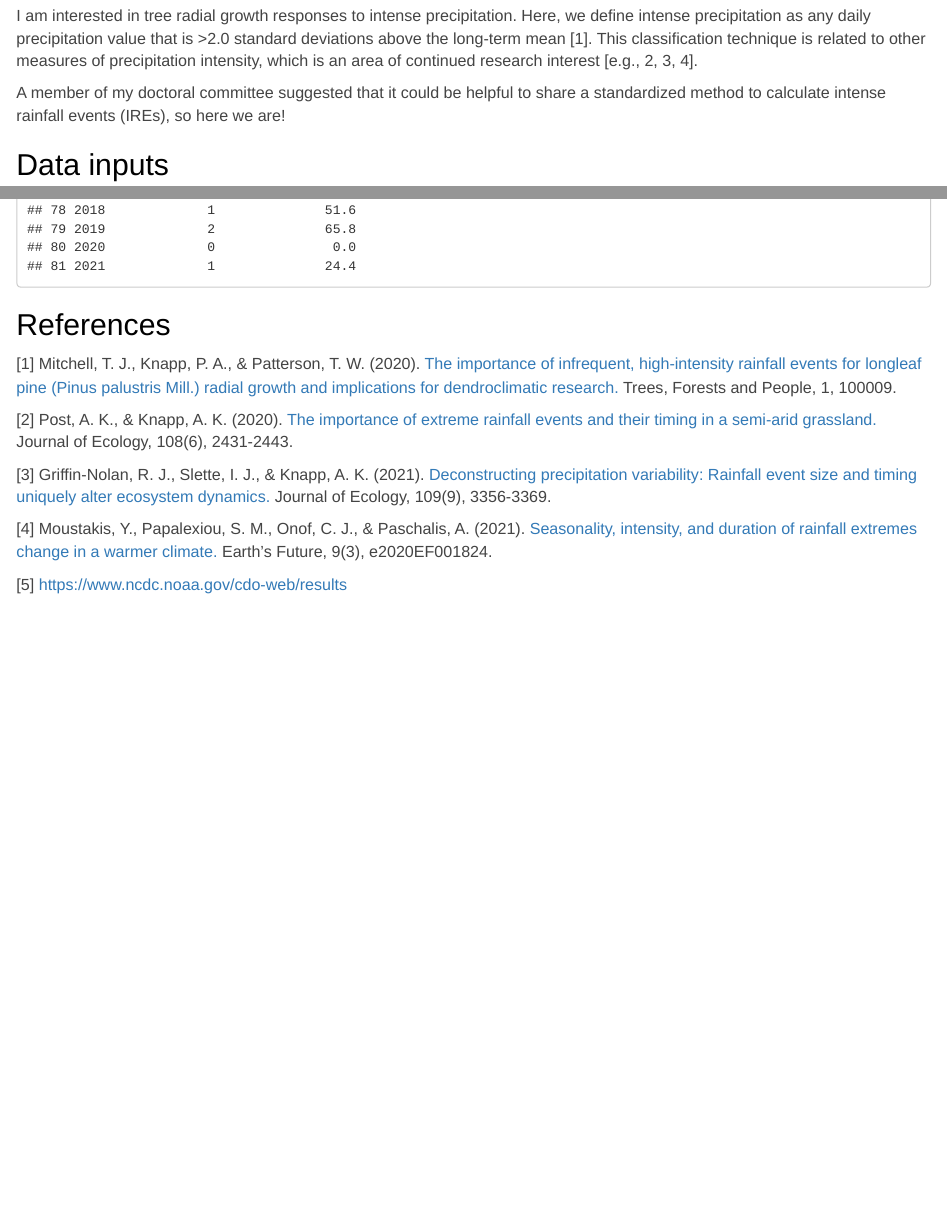
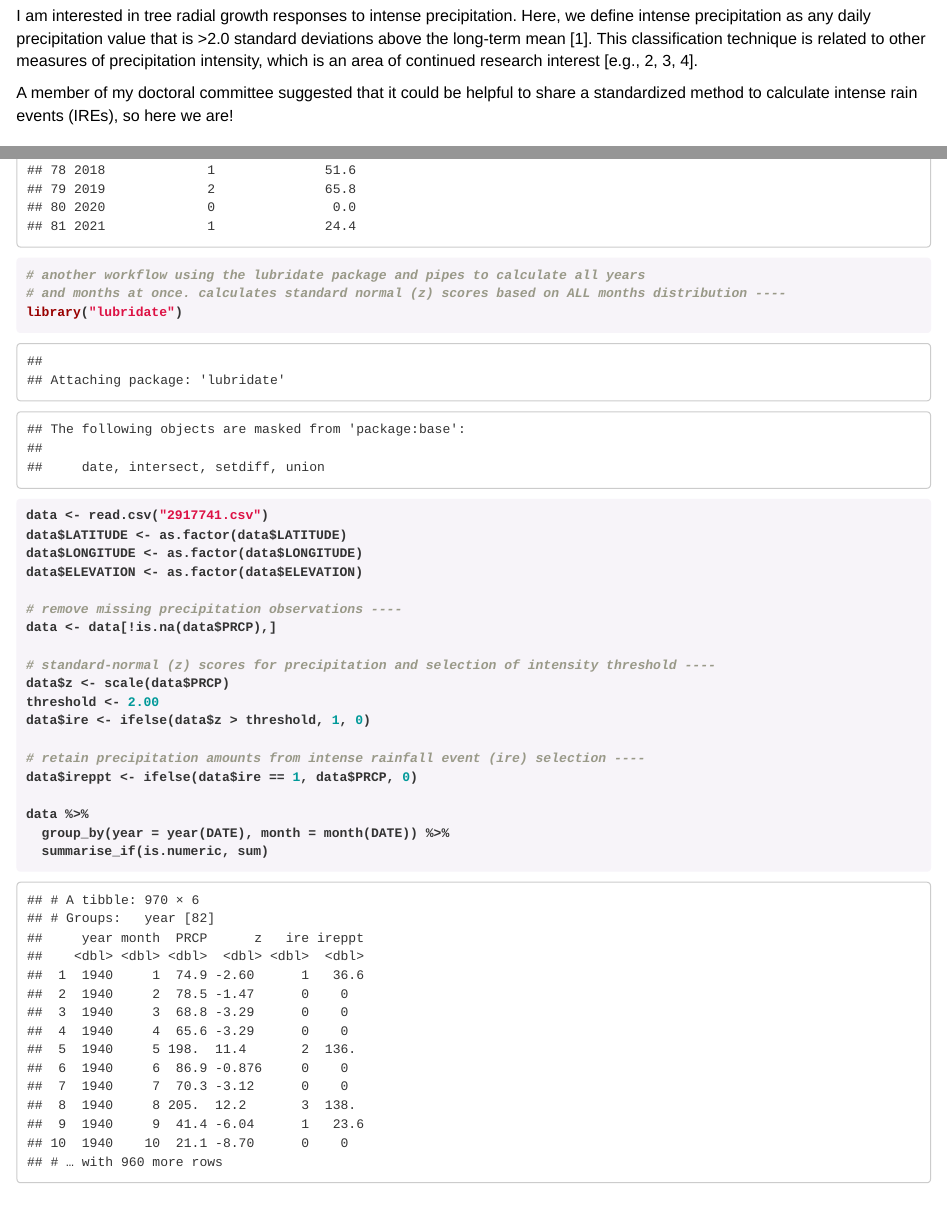
Before and after one commit to tylerjmitchell/tylerjmitchell.github.io, an R Markdown document (intense.Rmd): the page in a window 1100 px wide, from 190 px down, and a second part further down, joined at a grey line. The pictures show the output file intense.html that the author committed with the source, opened offline.

Commit message:
Add files via upload

````diff
--- a/intense.Rmd
+++ b/intense.Rmd
@@ -78,3 +79,27 @@ ire
+# another workflow using the lubridate package and pipes to calculate all years
+# and months at once. calculates standard normal (z) scores based on ALL months distribution ----
+library("lubridate")
+data <- read.csv("2917741.csv")
+data$LATITUDE <- as.factor(data$LATITUDE)
+data$LONGITUDE <- as.factor(data$LONGITUDE)
+data$ELEVATION <- as.factor(data$ELEVATION)
+
+# remove missing precipitation observations ----
+data <- data[!is.na(data$PRCP),]
+
+# standard-normal (z) scores for precipitation and selection of intensity threshold ----
+data$z <- scale(data$PRCP)
+threshold <- 2.00
+data$ire <- ifelse(data$z > threshold, 1, 0)
+
+# retain precipitation amounts from intense rainfall event (ire) selection ----
+data$ireppt <- ifelse(data$ire == 1, data$PRCP, 0)
+
+data %>%
+  group_by(year = year(DATE), month = month(DATE)) %>%
+  summarise_if(is.numeric, sum)
+```
+
 ## References
 
 [1] Mitchell, T. J., Knapp, P. A., & Patterson, T. W. (2020). [The importance of infrequent, high-intensity rainfall events for longleaf pine (Pinus palustris Mill.) radial growth and implications for dendroclimatic research.](https://doi.org/10.1016/j.tfp.2020.100009) Trees, Forests and People, 1, 100009.
````
Also changed, not shown: intense.html, intense.Rmd (1 more changed lines).
